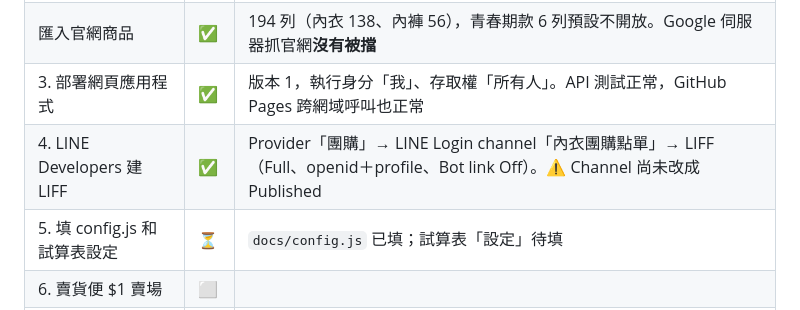
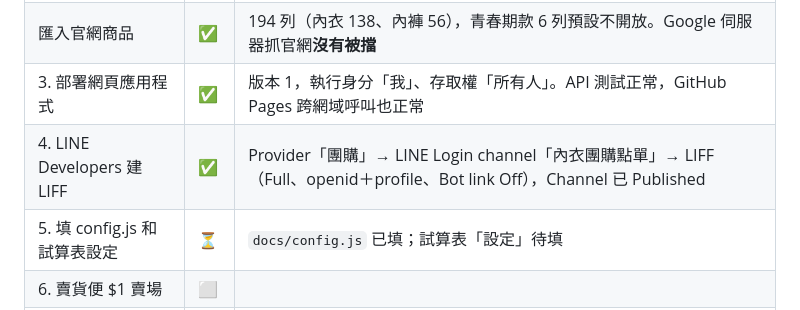
Before and after one commit to ST8697/group-buy-liff, a Markdown page: PROGRESS.md, the part around the change. GitHub-like rendering.

Commit message:
PROGRESS：LINE channel 已發布
Co-Authored-By: Claude Opus 5.5 <noreply@anthropic.com>

```diff
--- a/PROGRESS.md
+++ b/PROGRESS.md
@@ -43,7 +43,7 @@
 | 2. Google 試算表＋Apps Script | ✅ | 個人 Gmail 帳號下的試算表「**內衣團購**」；Apps Script 專案「內衣團購」有 4 個檔案：`程式碼.gs`、`Pricing.gs`、`Import.gs`、`appsscript.json`；已授權、已初始化 |
 | 匯入官網商品 | ✅ | 194 列（內衣 138、內褲 56），青春期款 6 列預設不開放。Google 伺服器抓官網**沒有被擋** |
 | 3. 部署網頁應用程式 | ✅ | 版本 1，執行身分「我」、存取權「所有人」。API 測試正常，GitHub Pages 跨網域呼叫也正常 |
-| 4. LINE Developers 建 LIFF | ✅ | Provider「團購」→ LINE Login channel「內衣團購點單」→ LIFF（Full、openid＋profile、Bot link Off）。⚠️ Channel 尚未改成 Published |
+| 4. LINE Developers 建 LIFF | ✅ | Provider「團購」→ LINE Login channel「內衣團購點單」→ LIFF（Full、openid＋profile、Bot link Off），Channel 已 Published |
 | 5. 填 config.js 和試算表設定 | ⏳ | `docs/config.js` 已填；試算表「設定」待填 |
 | 6. 賣貨便 $1 賣場 | ⬜ | |
 | 7. 手機試點一筆＋設定團主 userId | ⬜ | |
```
